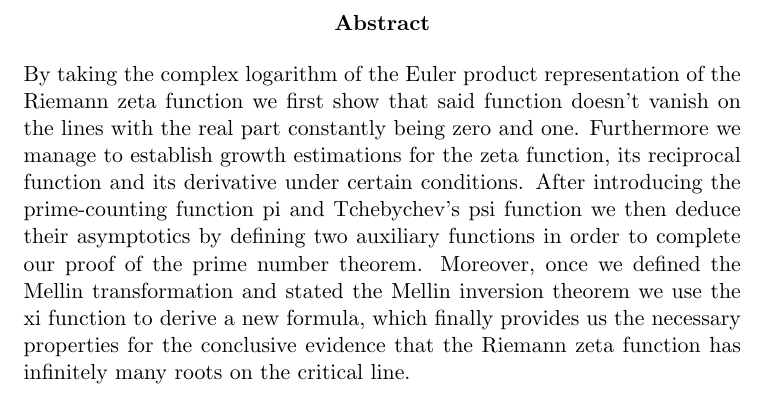
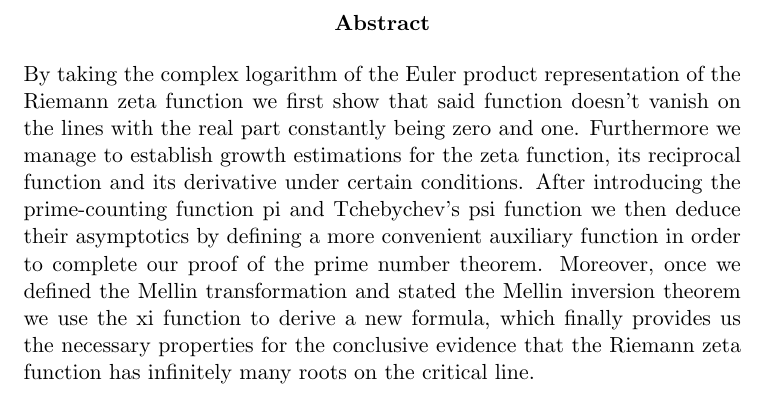
Before and after one commit to fje/Riemann-Zeta-Function-The-Critical-Strip, a LaTeX thesis (Thesis.tex): part of page 2 of 30, cut so that both start at the same text. Compiled offline with pdfLaTeX.

Commit message:
Adaptions

```diff
--- a/Thesis.tex
+++ b/Thesis.tex
@@ -53,7 +53,7 @@
 \maketitle
 
 \begin{abstract}
-By taking the complex logarithm of the Euler product representation of the Riemann zeta function we first show that said function doesn't vanish on the lines with the real part constantly being zero and one. Furthermore we manage to establish growth estimations for the zeta function, its reciprocal function and its derivative under certain conditions. After introducing the prime-counting function pi and Tchebychev's psi function we then deduce their asymptotics by defining two auxiliary functions in order to complete our proof of the prime number theorem. Moreover, once we defined the Mellin transformation and stated the Mellin inversion theorem we use the xi function to derive a new formula, which finally provides us the necessary properties for the conclusive evidence that the Riemann zeta function has infinitely many roots on the critical line.
+By taking the complex logarithm of the Euler product representation of the Riemann zeta function we first show that said function doesn't vanish on the lines with the real part constantly being zero and one. Furthermore we manage to establish growth estimations for the zeta function, its reciprocal function and its derivative under certain conditions. After introducing the prime-counting function pi and Tchebychev's psi function we then deduce their asymptotics by defining a more convenient auxiliary function in order to complete our proof of the prime number theorem. Moreover, once we defined the Mellin transformation and stated the Mellin inversion theorem we use the xi function to derive a new formula, which finally provides us the necessary properties for the conclusive evidence that the Riemann zeta function has infinitely many roots on the critical line.
 \end{abstract}
 
 \tableofcontents
```
Also changed, not shown: Thesis.pdf.
